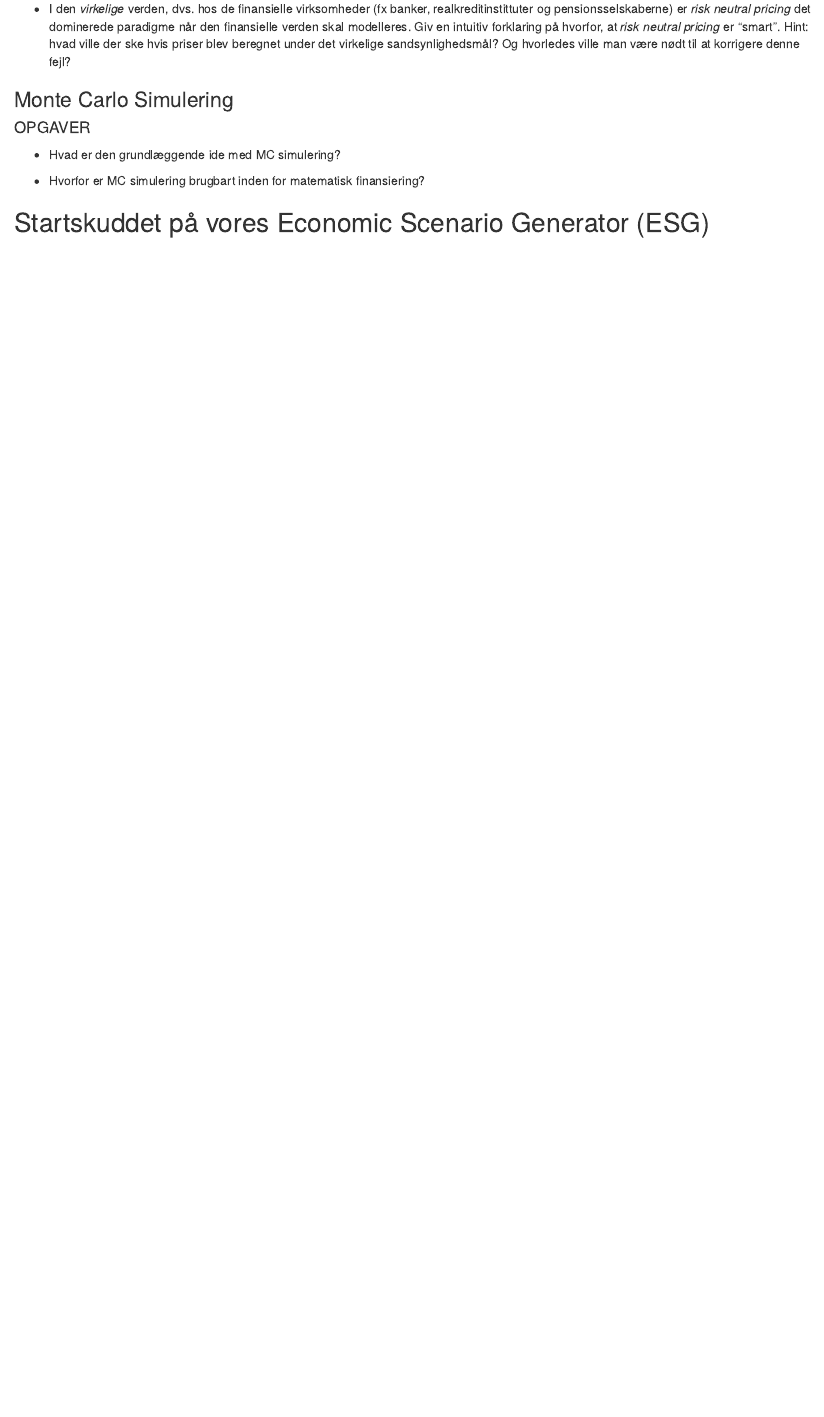
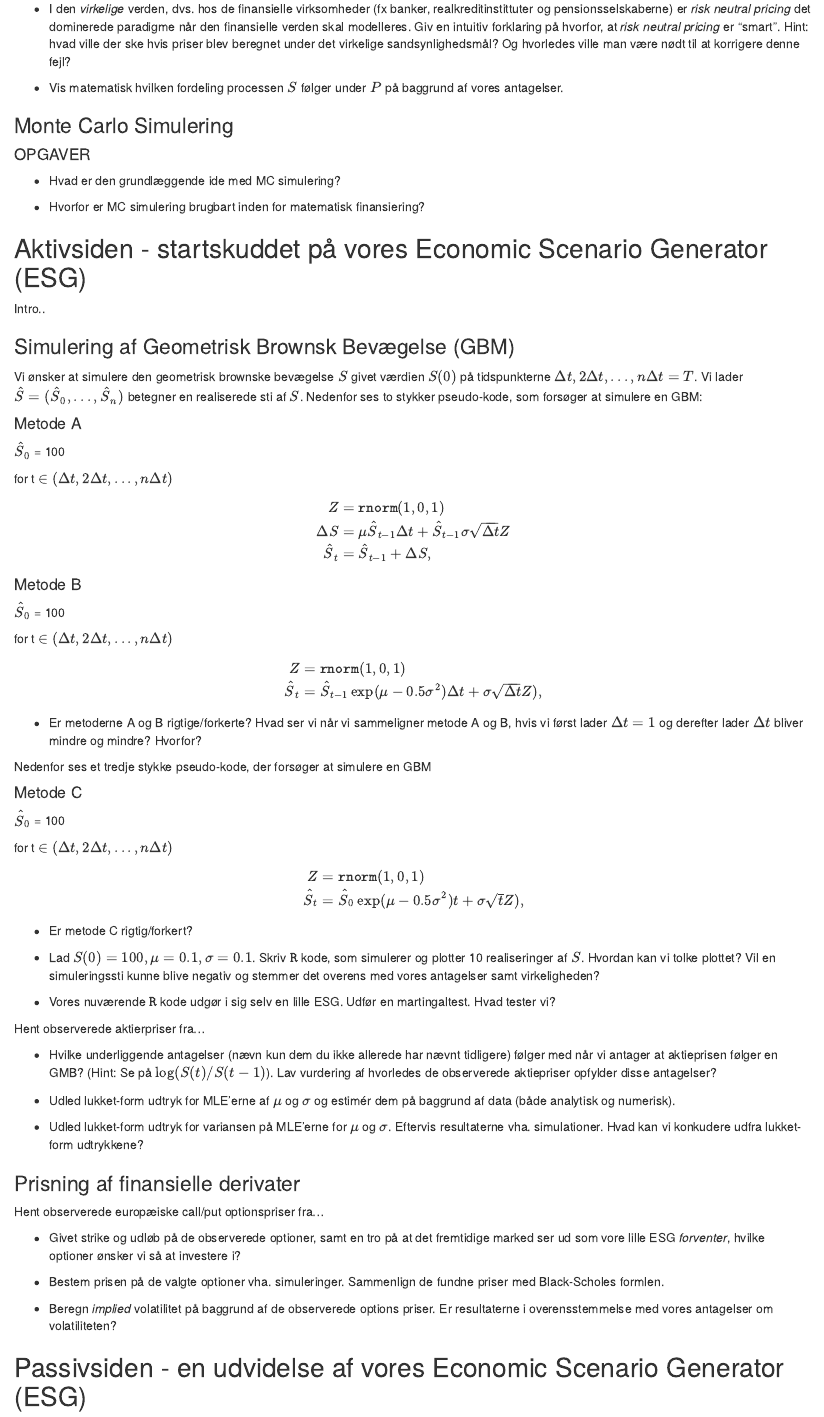
Before and after one commit to SilasFriby/bachelor_project_KU, an R Markdown document (opgaver/opgaver.Rmd): the page in a window 1100 px wide, from 1330 px down. The pictures show the output file opgaver/opgaver.html that the author committed with the source, opened offline.

Commit message:
Just about to start on writing assignments for the labilities

```diff
--- a/opgaver/opgaver.Rmd
+++ b/opgaver/opgaver.Rmd
@@ -72,6 +72,8 @@ Ovenstående antagelser lyder jo alt sammen meget fint, men de er ikke meget væ
 
 * I den *virkelige* verden, dvs. hos de finansielle virksomheder (fx banker, realkreditinstittuter og pensionsselskaberne) er *risk neutral pricing* det dominerede paradigme når den finansielle verden skal modelleres. Giv en intuitiv forklaring på hvorfor, at *risk neutral pricing* er "smart". Hint: hvad ville der ske hvis priser blev beregnet under det virkelige sandsynlighedsmål? Og hvorledes ville man være nødt til at korrigere denne fejl?
 
+* Vis matematisk hvilken fordeling processen $S$ følger under $P$ på baggrund af vores antagelser.
+
 ### Monte Carlo Simulering
 
 #### OPGAVER
@@ -81,8 +83,74 @@ Ovenstående antagelser lyder jo alt sammen meget fint, men de er ikke meget væ
 * Hvorfor er MC simulering brugbart inden for matematisk finansiering?
 
 
-## Startskuddet på vores Economic Scenario Generator (ESG)
+## Aktivsiden - startskuddet på vores Economic Scenario Generator (ESG)
 
 Intro..
 
 ### Simulering af Geometrisk Brownsk Bevægelse (GBM)
+
+Vi ønsker at simulere den geometrisk brownske bevægelse $S$ givet værdien $S(0)$ på tidspunkterne $\Delta t, 2\Delta t,..., n\Delta t = T$. Vi lader $\hat{S} = (\hat{S}_0, ..., \hat{S}_n)$ betegner en realiserede sti af $S$. Nedenfor ses to stykker pseudo-kode, som forsøger at simulere en GBM:
+
+#### Metode A
+
+$\hat{S}_0$ = 100
+
+for t $\in$ $(\Delta t, 2\Delta t, ..., n\Delta t)$
+\begin{aligned}
+Z &= \mathtt{rnorm}(1, 0, 1) \\
+\Delta S &= \mu \hat{S}_{t-1} \Delta t + \hat{S}_{t-1} \sigma \sqrt{\Delta t}Z \\
+\hat{S}_t &= \hat{S}_{t-1} + \Delta S,
+\end{aligned}
+
+#### Metode B
+
+$\hat{S}_0$ = 100
+
+for t $\in$ $(\Delta t, 2\Delta t, ..., n\Delta t)$
+\begin{aligned}
+Z &= \mathtt{rnorm}(1, 0, 1) \\
+\hat{S}_t &= \hat{S}_{t-1} \exp(\mu - 0.5 \sigma ^ 2) \Delta t + \sigma \sqrt{\Delta t}Z),
+\end{aligned}
+
+* Er metoderne A og B rigtige/forkerte? Hvad ser vi når vi sammeligner metode A og B, hvis vi først lader $\Delta t = 1$ og derefter lader $\Delta t$ bliver mindre og mindre? Hvorfor?
+
+Nedenfor ses et tredje stykke pseudo-kode, der forsøger at simulere en GBM
+
+#### Metode C
+
+$\hat{S}_0$ = 100
+
+for t $\in$ $(\Delta t, 2\Delta t, ..., n\Delta t)$
+\begin{aligned}
+Z &= \mathtt{rnorm}(1, 0, 1) \\
+\hat{S}_t &= \hat{S}_0 \exp(\mu - 0.5 \sigma ^ 2) t + \sigma \sqrt{t} Z),
+\end{aligned}
+
+* Er metode C rigtig/forkert?
+
+* Lad $S(0) = 100, \mu = 0.1, \sigma = 0.1$. Skriv $\mathtt{R}$ kode, som simulerer og plotter 10 realiseringer af $S$. Hvordan kan vi tolke plottet? Vil en simuleringssti kunne blive negativ og stemmer det overens med vores antagelser samt virkeligheden?
+
+* Vores nuværende $\mathtt{R}$ kode udgør i sig selv en lille ESG. Udfør en martingaltest. Hvad tester vi?
+
+Hent observerede aktierpriser fra...
+
+* Hvilke underliggende antagelser (nævn kun dem du ikke allerede har nævnt tidligere) følger med når vi antager at aktieprisen følger en GMB? (Hint: Se på $\log(S(t)/S(t-1)$). Lav vurdering af hvorledes de observerede aktiepriser opfylder disse antagelser?
+
+* Udled lukket-form udtryk for MLE'erne af $\mu$ og $\sigma$ og estimér dem på baggrund af data (både analytisk og numerisk).
+
+* Udled lukket-form udtryk for variansen på MLE'erne for $\mu$ og $\sigma$. Eftervis resultaterne vha. simulationer. Hvad kan vi konkudere udfra lukket-form udtrykkene?
+
+
+### Prisning af finansielle derivater
+
+
+Hent observerede europæiske call/put optionspriser fra...
+
+* Givet strike og udløb på de observerede optioner, samt en tro på at det fremtidige marked ser ud som vore lille ESG *forventer*, hvilke optioner ønsker vi så at investere i?
+
+* Bestem prisen på de valgte optioner vha. simuleringer. Sammenlign de fundne priser med Black-Scholes formlen.
+
+* Beregn *implied* volatilitet på baggrund af de observerede options priser. Er resultaterne i overensstemmelse med vores antagelser om volatiliteten?
+
+
+## Passivsiden - en udvidelse af vores Economic Scenario Generator (ESG)
```
Also changed, not shown: simulate_GBM.R (+9 -9 lines), opgaver/opgaver.html.
